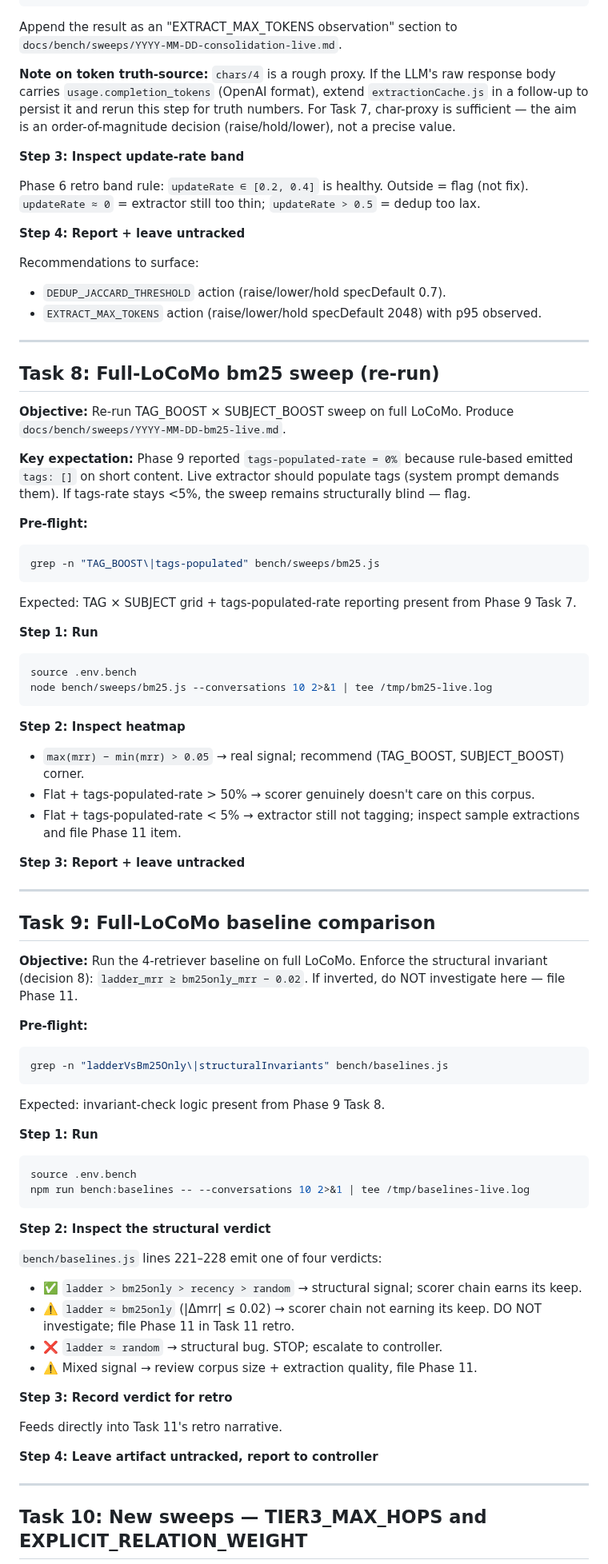
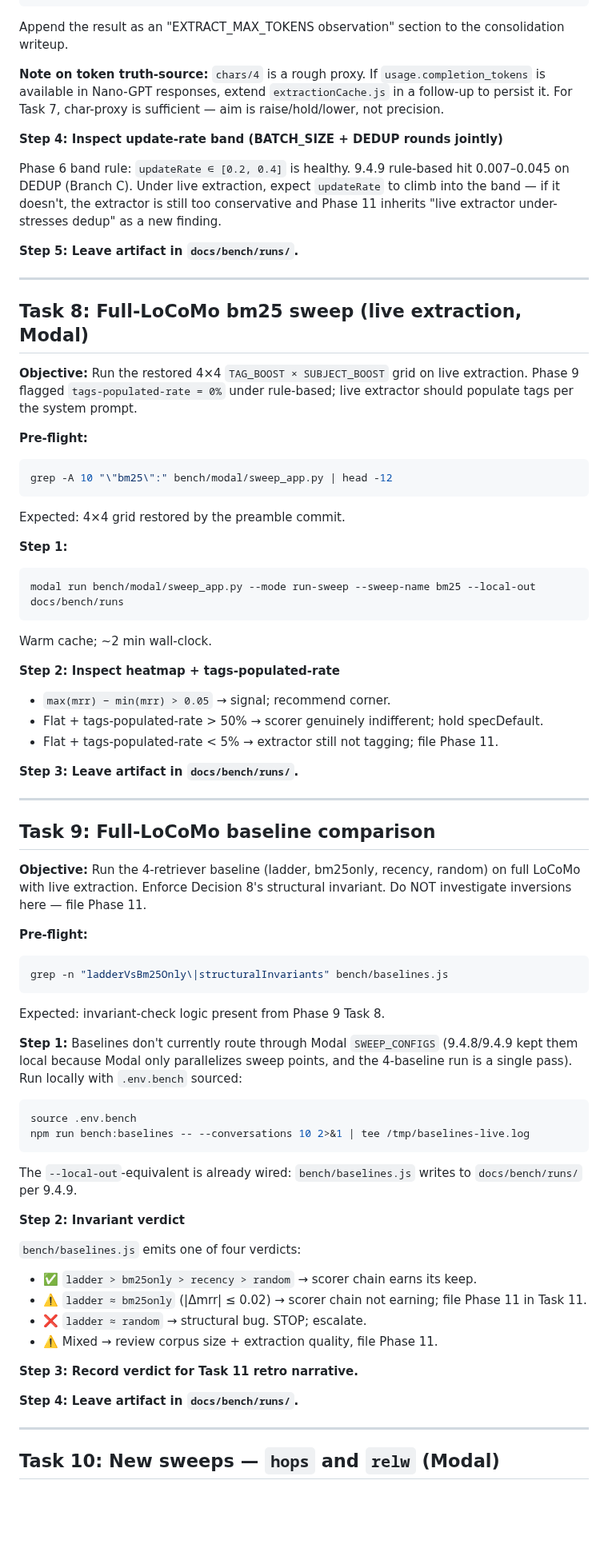
Before and after one commit to EvaL3n4/SillyTavern-STARmem, a Markdown page: docs/plans/phase-9-5-live-extraction.md, the part around one of its changes. Shown at 80% size. Drawn GitHub-style; blank space fills up the shorter version.

````diff
--- a/docs/plans/phase-9-5-live-extraction.md
+++ b/docs/plans/phase-9-5-live-extraction.md
@@ -1022,54 +1045,48 @@ console.log('Current EXTRACT_MAX_TOKENS: 2048. Recommend:', advise);
 " 2>&1 | tee /tmp/extract-tokens-observation.log
 ```
 
-Append the result as an "EXTRACT_MAX_TOKENS observation" section to `docs/bench/sweeps/YYYY-MM-DD-consolidation-live.md`.
+Append the result as an "EXTRACT_MAX_TOKENS observation" section to the consolidation writeup.
 
-**Note on token truth-source:** `chars/4` is a rough proxy. If the LLM's raw response body carries `usage.completion_tokens` (OpenAI format), extend `extractionCache.js` in a follow-up to persist it and rerun this step for truth numbers. For Task 7, char-proxy is sufficient — the aim is an order-of-magnitude decision (raise/hold/lower), not a precise value.
+**Note on token truth-source:** `chars/4` is a rough proxy. If `usage.completion_tokens` is available in Nano-GPT responses, extend `extractionCache.js` in a follow-up to persist it. For Task 7, char-proxy is sufficient — aim is raise/hold/lower, not precision.
 
-**Step 3: Inspect update-rate band**
+**Step 4: Inspect update-rate band (BATCH_SIZE + DEDUP rounds jointly)**
 
-Phase 6 retro band rule: `updateRate ∈ [0.2, 0.4]` is healthy. Outside = flag (not fix). `updateRate ≈ 0` = extractor still too thin; `updateRate > 0.5` = dedup too lax.
+Phase 6 band rule: `updateRate ∈ [0.2, 0.4]` is healthy. 9.4.9 rule-based hit 0.007–0.045 on DEDUP (Branch C). Under live extraction, expect `updateRate` to climb into the band — if it doesn't, the extractor is still too conservative and Phase 11 inherits "live extractor under-stresses dedup" as a new finding.
 
-**Step 4: Report + leave untracked**
-
-Recommendations to surface:
-- `DEDUP_JACCARD_THRESHOLD` action (raise/lower/hold specDefault 0.7).
-- `EXTRACT_MAX_TOKENS` action (raise/lower/hold specDefault 2048) with p95 observed.
+**Step 5: Leave artifact in `docs/bench/runs/`.**
 
 ---
 
-## Task 8: Full-LoCoMo bm25 sweep (re-run)
+## Task 8: Full-LoCoMo bm25 sweep (live extraction, Modal)
 
-**Objective:** Re-run TAG_BOOST × SUBJECT_BOOST sweep on full LoCoMo. Produce `docs/bench/sweeps/YYYY-MM-DD-bm25-live.md`.
-
-**Key expectation:** Phase 9 reported `tags-populated-rate = 0%` because rule-based emitted `tags: []` on short content. Live extractor should populate tags (system prompt demands them). If tags-rate stays <5%, the sweep remains structurally blind — flag.
+**Objective:** Run the restored 4×4 `TAG_BOOST × SUBJECT_BOOST` grid on live extraction. Phase 9 flagged `tags-populated-rate = 0%` under rule-based; live extractor should populate tags per the system prompt.
 
 **Pre-flight:**
 ```bash
-grep -n "TAG_BOOST\|tags-populated" bench/sweeps/bm25.js
+grep -A 10 "\"bm25\":" bench/modal/sweep_app.py | head -12
 ```
-Expected: TAG × SUBJECT grid + tags-populated-rate reporting present from Phase 9 Task 7.
+Expected: 4×4 grid restored by the preamble commit.
 
-**Step 1: Run**
-
+**Step 1:**
 ```bash
-source .env.bench
-node bench/sweeps/bm25.js --conversations 10 2>&1 | tee /tmp/bm25-live.log
+modal run bench/modal/sweep_app.py --mode run-sweep --sweep-name bm25 --local-out docs/bench/runs
 ```
 
-**Step 2: Inspect heatmap**
+Warm cache; ~2 min wall-clock.
 
-- `max(mrr) − min(mrr) > 0.05` → real signal; recommend (TAG_BOOST, SUBJECT_BOOST) corner.
-- Flat + tags-populated-rate > 50% → scorer genuinely doesn't care on this corpus.
-- Flat + tags-populated-rate < 5% → extractor still not tagging; inspect sample extractions and file Phase 11 item.
+**Step 2: Inspect heatmap + tags-populated-rate**
 
-**Step 3: Report + leave untracked**
+- `max(mrr) − min(mrr) > 0.05` → signal; recommend corner.
+- Flat + tags-populated-rate > 50% → scorer genuinely indifferent; hold specDefault.
+- Flat + tags-populated-rate < 5% → extractor still not tagging; file Phase 11.
+
+**Step 3: Leave artifact in `docs/bench/runs/`.**
 
 ---
 
 ## Task 9: Full-LoCoMo baseline comparison
 
-**Objective:** Run the 4-retriever baseline on full LoCoMo. Enforce the structural invariant (decision 8): `ladder_mrr ≥ bm25only_mrr − 0.02`. If inverted, do NOT investigate here — file Phase 11.
+**Objective:** Run the 4-retriever baseline (ladder, bm25only, recency, random) on full LoCoMo with live extraction. Enforce Decision 8's structural invariant. Do NOT investigate inversions here — file Phase 11.
 
 **Pre-flight:**
 ```bash
@@ -1077,28 +1094,28 @@ grep -n "ladderVsBm25Only\|structuralInvariants" bench/baselines.js
 ```
 Expected: invariant-check logic present from Phase 9 Task 8.
 
-**Step 1: Run**
+**Step 1:** Baselines don't currently route through Modal `SWEEP_CONFIGS` (9.4.8/9.4.9 kept them local because Modal only parallelizes sweep points, and the 4-baseline run is a single pass). Run locally with `.env.bench` sourced:
 
 ```bash
 source .env.bench
 npm run bench:baselines -- --conversations 10 2>&1 | tee /tmp/baselines-live.log
 ```
 
-**Step 2: Inspect the structural verdict**
+The `--local-out`-equivalent is already wired: `bench/baselines.js` writes to `docs/bench/runs/` per 9.4.9.
 
-`bench/baselines.js` lines 221–228 emit one of four verdicts:
-- ✅ `ladder > bm25only > recency > random` → structural signal; scorer chain earns its keep.
-- ⚠️ `ladder ≈ bm25only` (|Δmrr| ≤ 0.02) → scorer chain not earning its keep. DO NOT investigate; file Phase 11 in Task 11 retro.
-- ❌ `ladder ≈ random` → structural bug. STOP; escalate to controller.
-- ⚠️ Mixed signal → review corpus size + extraction quality, file Phase 11.
+**Step 2: Invariant verdict**
 
-**Step 3: Record verdict for retro**
+`bench/baselines.js` emits one of four verdicts:
+- ✅ `ladder > bm25only > recency > random` → scorer chain earns its keep.
+- ⚠️ `ladder ≈ bm25only` (|Δmrr| ≤ 0.02) → scorer chain not earning; file Phase 11 in Task 11.
+- ❌ `ladder ≈ random` → structural bug. STOP; escalate.
+- ⚠️ Mixed → review corpus size + extraction quality, file Phase 11.
 
-Feeds directly into Task 11's retro narrative.
+**Step 3: Record verdict for Task 11 retro narrative.**
 
-**Step 4: Leave artifact untracked, report to controller**
+**Step 4: Leave artifact in `docs/bench/runs/`.**
 
 ---
 
-## Task 10: New sweeps — TIER3_MAX_HOPS and EXPLICIT_RELATION_WEIGHT
+## Task 10: New sweeps — `hops` and `relw` (Modal)
 
````
Also changed, not shown: other parts of docs/plans/phase-9-5-live-extraction.md (+207 -397 lines).
